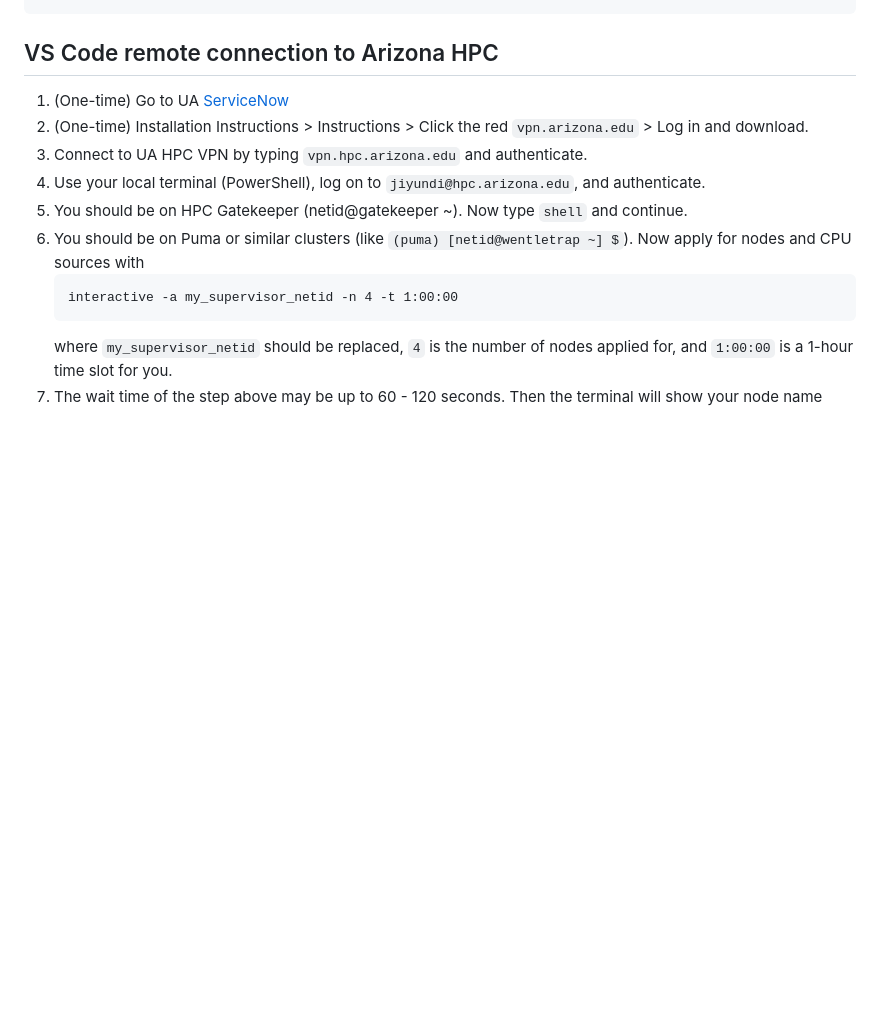
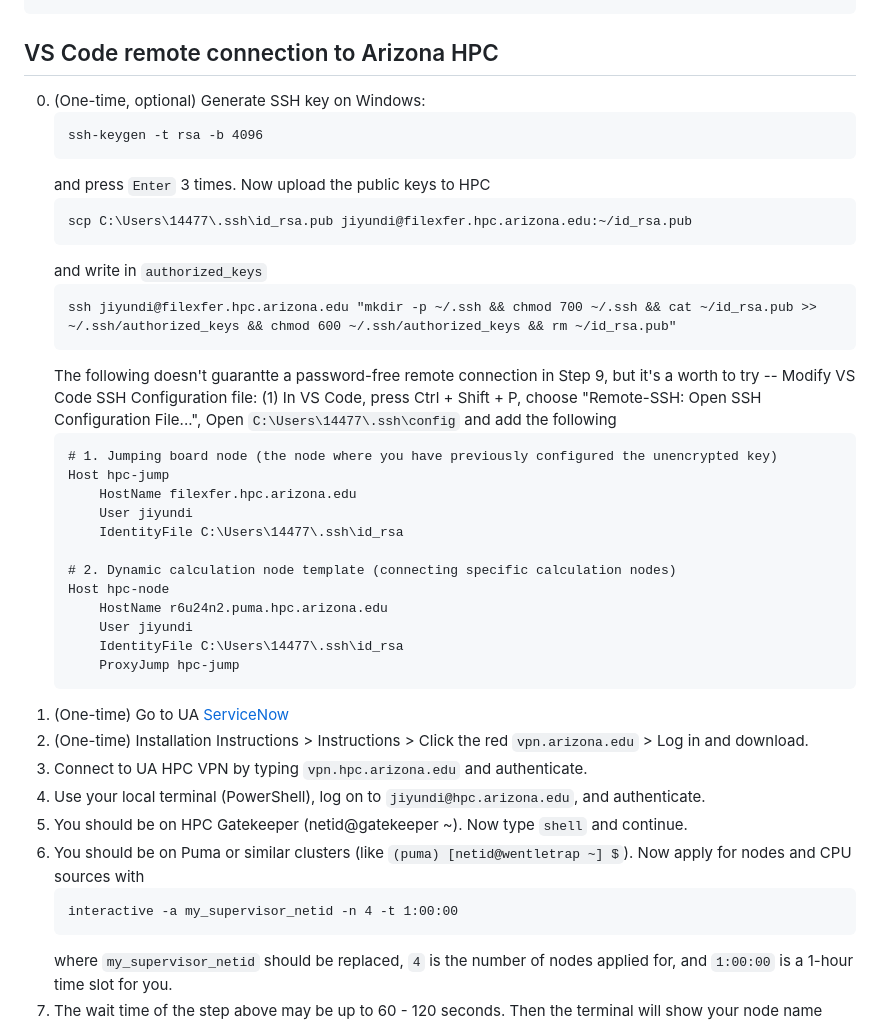
Before and after one commit to jiyundi/common-in-use, a Markdown page: README.md, the part around the change. Drawn GitHub-style; blank space fills up the shorter version.

Commit message:
Update README with SSH key generation and VS Code setup
Added instructions for generating SSH keys and configuring VS Code for remote connection to Arizona HPC.

````diff
--- a/README.md
+++ b/README.md
@@ -23,6 +23,33 @@ plt.show()
 ```
 
 ## VS Code remote connection to Arizona HPC
+0. (One-time, optional) Generate SSH key on Windows:
+   ```
+   ssh-keygen -t rsa -b 4096
+   ```
+   and press `Enter` 3 times. Now upload the public keys to HPC
+   ```
+   scp C:\Users\14477\.ssh\id_rsa.pub jiyundi@filexfer.hpc.arizona.edu:~/id_rsa.pub
+   ```
+   and write in `authorized_keys`
+   ```
+   ssh jiyundi@filexfer.hpc.arizona.edu "mkdir -p ~/.ssh && chmod 700 ~/.ssh && cat ~/id_rsa.pub >> ~/.ssh/authorized_keys && chmod 600 ~/.ssh/authorized_keys && rm ~/id_rsa.pub"
+   ```
+   The following doesn't guarantte a password-free remote connection in Step 9, but it's a worth to try -- Modify VS Code SSH Configuration file: (1) In VS Code, press Ctrl + Shift + P, choose "Remote-SSH: Open SSH Configuration File...", Open `C:\Users\14477\.ssh\config` and add the following
+   ```
+   # 1. Jumping board node (the node where you have previously configured the unencrypted key)
+   Host hpc-jump
+       HostName filexfer.hpc.arizona.edu
+       User jiyundi
+       IdentityFile C:\Users\14477\.ssh\id_rsa
+
+   # 2. Dynamic calculation node template (connecting specific calculation nodes)
+   Host hpc-node
+       HostName r6u24n2.puma.hpc.arizona.edu
+       User jiyundi
+       IdentityFile C:\Users\14477\.ssh\id_rsa
+       ProxyJump hpc-jump
+   ```
 1. (One-time) Go to UA [ServiceNow](https://uarizona.service-now.com/sp?id=kb_article_view&sysparm_article=KB0011701&sys_kb_id=a83f1b551b5dda103578773bdc4bcbea&spa=1)
 2. (One-time) Installation Instructions > Instructions > Click the red `vpn.arizona.edu` > Log in and download.
 3. Connect to UA HPC VPN by typing `vpn.hpc.arizona.edu` and authenticate.
````
